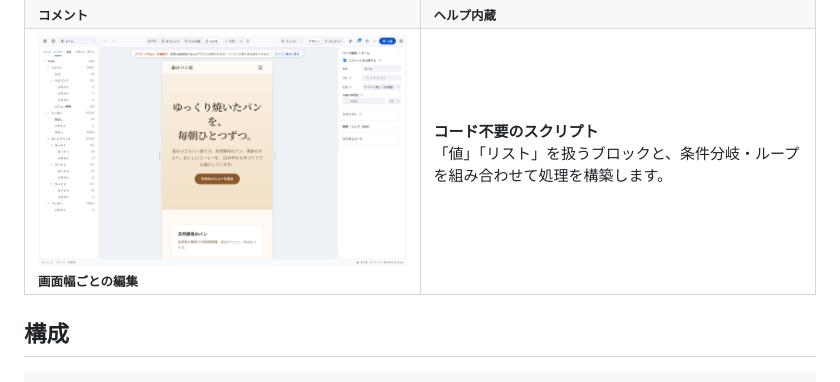
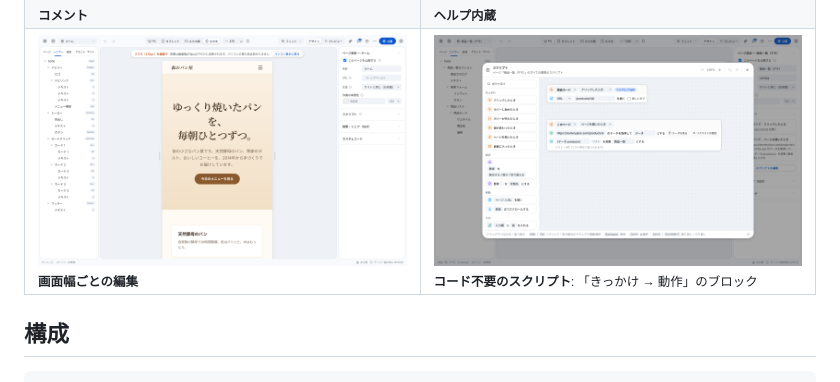
Before and after one commit to abshrimp/tsumu, a Markdown page: README.ja.md, the part around the change. GitHub-like rendering; pictures changed too: docs/screenshots/ja/scripts.png (added).

Commit message:
docs: add scripts screenshot to README

```diff
--- a/README.ja.md
+++ b/README.ja.md
@@ -59,7 +59,7 @@ Tsumu は、ウェブサイトを構築するためのビジュアルエディ
   </tr>
   <tr>
     <td width="50%"><img src="docs/screenshots/ja/responsive.png" alt="スマホの見た目を編集"><br><sub><b>画面幅ごとの編集</b></sub></td>
-    <td width="50%"><b>コード不要のスクリプト</b><p>「値」「リスト」を扱うブロックと、条件分岐・ループを組み合わせて処理を構築します。</p></td>
+    <td width="50%"><img src="docs/screenshots/ja/scripts.png" alt="クリック時とページを開いたときのブロックを並べたスクリプト編集画面"><br><sub><b>コード不要のスクリプト</b>: 「きっかけ → 動作」のブロック</sub></td>
   </tr>
 </table>
 
```
Also changed, not shown: README.md (+1 -1 lines), docs/screenshots/en/scripts.png (added).
